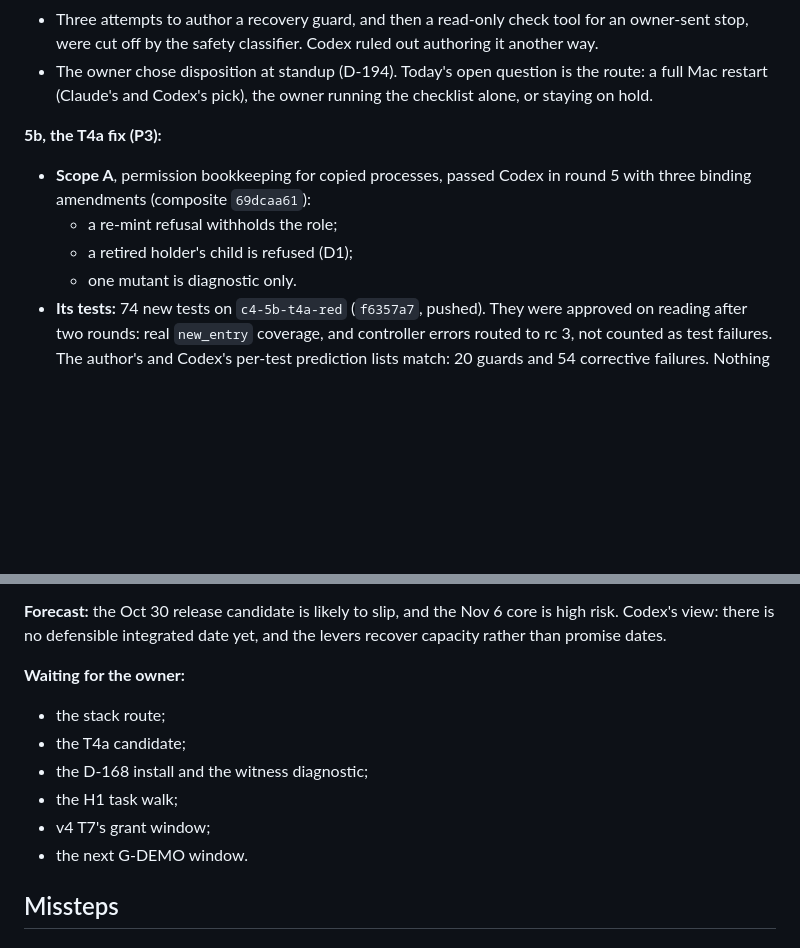
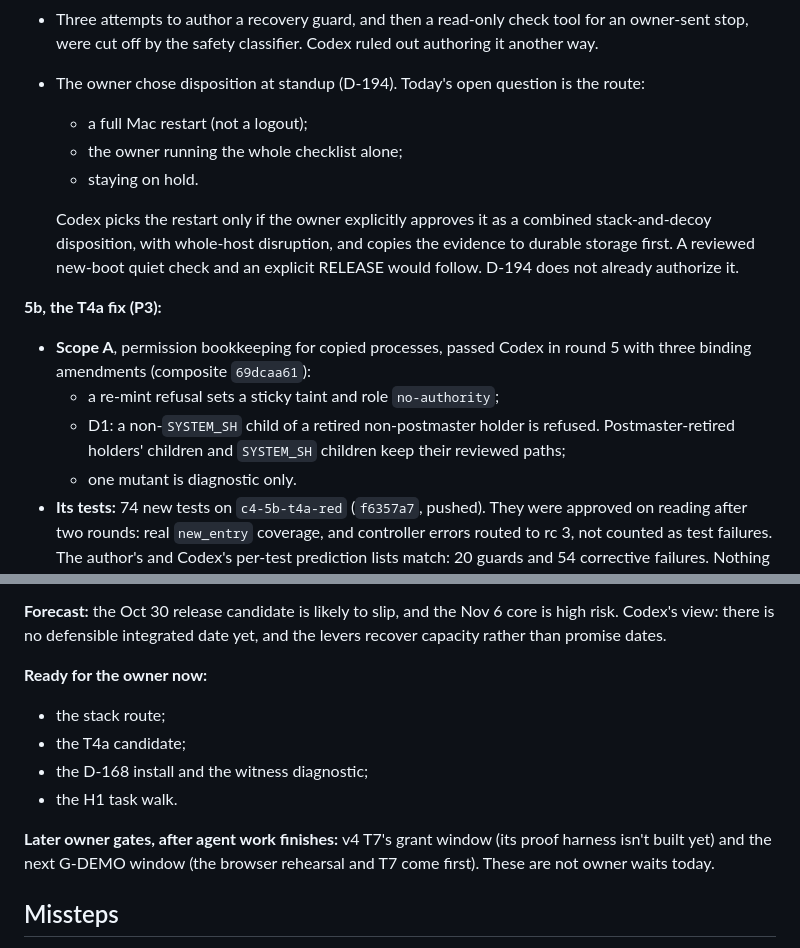
Before and after one commit to chops/sdr_agent, a Markdown page: docs/sdlc/journal.md, 2 parts joined by grey strips. GitHub-like rendering; blank space fills up the shorter version.

Commit message:
docs(journal): Oct 22 precise D1 exceptions, conditional restart route, ready vs later owner gates (Codex 93b5121c)
Co-Authored-By: Claude Opus 5.5 <noreply@anthropic.com>

```diff
--- a/docs/sdlc/journal.md
+++ b/docs/sdlc/journal.md
@@ -1125,12 +1125,17 @@ Nothing merged overnight. Decisions D-194 to D-196 are on #216 (Codex APPROVE at
 - The full self-test at `6f77359` held at T4a, the first real-instance test. The admission read of a child's arguments returned errno 5 (EIO), and the harness then refused to stop the stack because its signals were frozen.
 - That left a throwaway stack alive: process-compose 69328, its launcher and a decoy port listener. No shared or owner database is involved, and RELEASE is withheld, so no test needing the shared test database can run.
 - Three attempts to author a recovery guard, and then a read-only check tool for an owner-sent stop, were cut off by the safety classifier. Codex ruled out authoring it another way.
-- The owner chose disposition at standup (D-194). Today's open question is the route: a full Mac restart (Claude's and Codex's pick), the owner running the checklist alone, or staying on hold.
+- The owner chose disposition at standup (D-194). Today's open question is the route:
+  - a full Mac restart (not a logout);
+  - the owner running the whole checklist alone;
+  - staying on hold.
+
+  Codex picks the restart only if the owner explicitly approves it as a combined stack-and-decoy disposition, with whole-host disruption, and copies the evidence to durable storage first. A reviewed new-boot quiet check and an explicit RELEASE would follow. D-194 does not already authorize it.
 
 **5b, the T4a fix (P3):**
 - **Scope A**, permission bookkeeping for copied processes, passed Codex in round 5 with three binding amendments (composite `69dcaa61`):
-  - a re-mint refusal withholds the role;
-  - a retired holder's child is refused (D1);
+  - a re-mint refusal sets a sticky taint and role `no-authority`;
+  - D1: a non-`SYSTEM_SH` child of a retired non-postmaster holder is refused. Postmaster-retired holders' children and `SYSTEM_SH` children keep their reviewed paths;
   - one mutant is diagnostic only.
 - **Its tests:** 74 new tests on `c4-5b-t4a-red` (`f6357a7`, pushed). They were approved on reading after two rounds: real `new_entry` coverage, and controller errors routed to rc 3, not counted as test failures. The author's and Codex's per-test prediction lists match: 20 guards and 54 corrective failures. Nothing has run.
 - **Scope B**, the fork/exec race, has no approved latch. The owner chose a new observation design, feasibility first (D-195).
@@ -1140,13 +1145,13 @@ Nothing merged overnight. Decisions D-194 to D-196 are on #216 (Codex APPROVE at
 
 **Forecast:** the Oct 30 release candidate is likely to slip, and the Nov 6 core is high risk. Codex's view: there is no defensible integrated date yet, and the levers recover capacity rather than promise dates.
 
-**Waiting for the owner:**
+**Ready for the owner now:**
 - the stack route;
 - the T4a candidate;
 - the D-168 install and the witness diagnostic;
-- the H1 task walk;
-- v4 T7's grant window;
-- the next G-DEMO window.
+- the H1 task walk.
+
+**Later owner gates, after agent work finishes:** v4 T7's grant window (its proof harness isn't built yet) and the next G-DEMO window (the browser rehearsal and T7 come first). These are not owner waits today.
 
 ## Missteps
 
```
